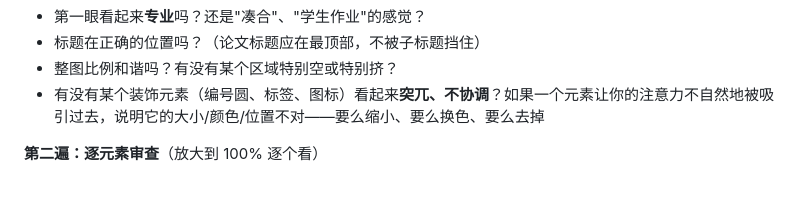
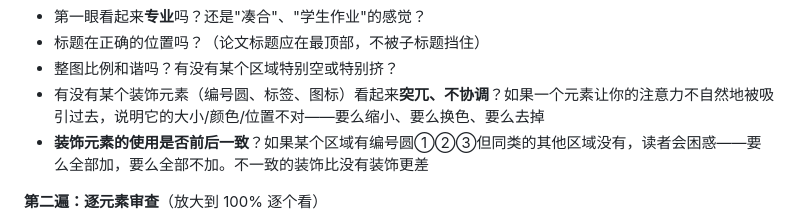
Before and after one commit to 0xE1337/thesis-figure-skill, a Markdown page: skills/thesis-figure-skill/SKILL.md, the part around the change. Rendered like a GitHub page; blank space fills up the shorter version.

Commit message:
fix: 装饰元素一致性检查、标签寻找最远空白处
- SKILL.md: 装饰元素（编号圆等）使用必须前后一致，不一致比没有更差
- tikz-global-rules.md: 标签放置后必须检查与周围所有元素的关系，
  空间充足时放在最远离其他元素的空白处

Co-Authored-By: Claude Opus 4.6 (1M context) <noreply@anthropic.com>

```diff
--- a/skills/thesis-figure-skill/SKILL.md
+++ b/skills/thesis-figure-skill/SKILL.md
@@ -164,6 +164,7 @@ draw.io 验证流程：
 - 标题在正确的位置吗？（论文标题应在最顶部，不被子标题挡住）
 - 整图比例和谐吗？有没有某个区域特别空或特别挤？
 - 有没有某个装饰元素（编号圆、标签、图标）看起来**突兀、不协调**？如果一个元素让你的注意力不自然地被吸引过去，说明它的大小/颜色/位置不对——要么缩小、要么换色、要么去掉
+- **装饰元素的使用是否前后一致**？如果某个区域有编号圆①②③但同类的其他区域没有，读者会困惑——要么全部加，要么全部不加。不一致的装饰比没有装饰更差
 
 **第二遍：逐元素审查**（放大到 100% 逐个看）
 - 每个文字标签都能**不费力地阅读**吗？有没有被箭头线穿过、被白色方块截断、被其他元素遮挡？
```
Also changed, not shown: 1 other file.
